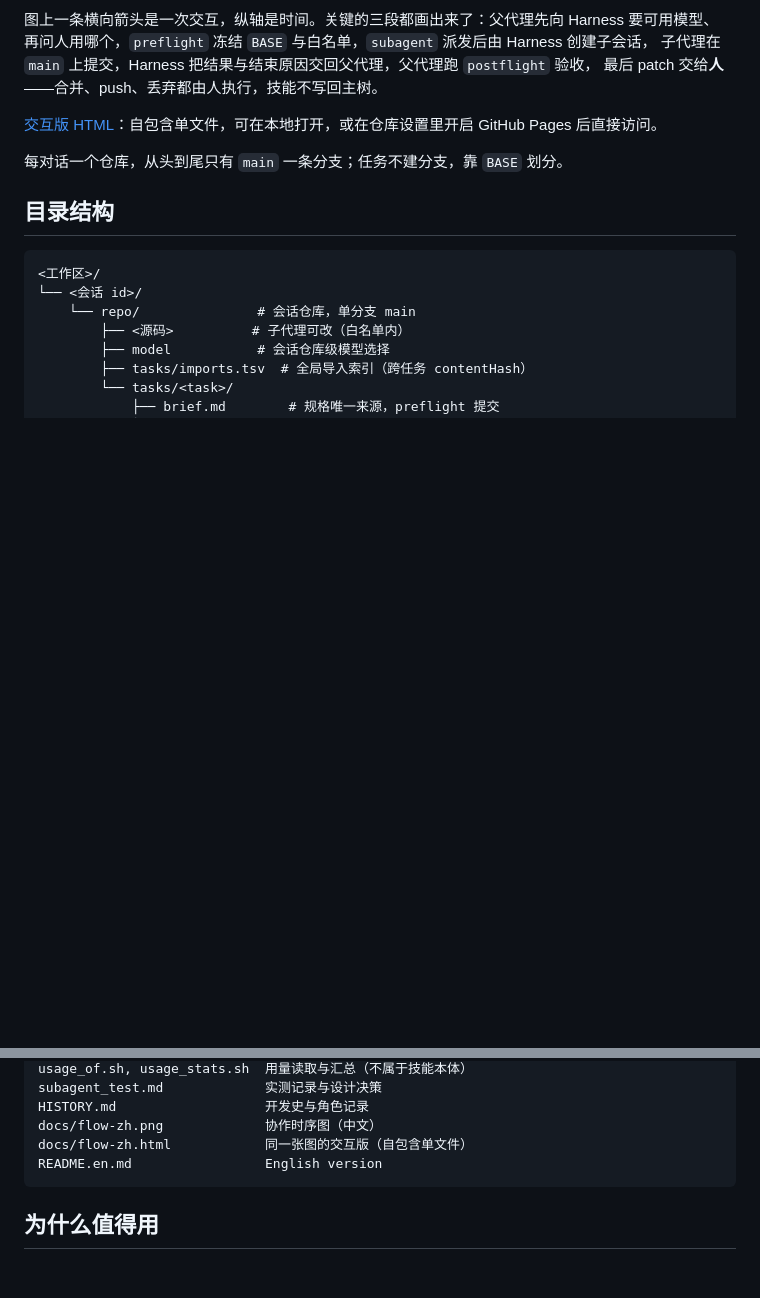
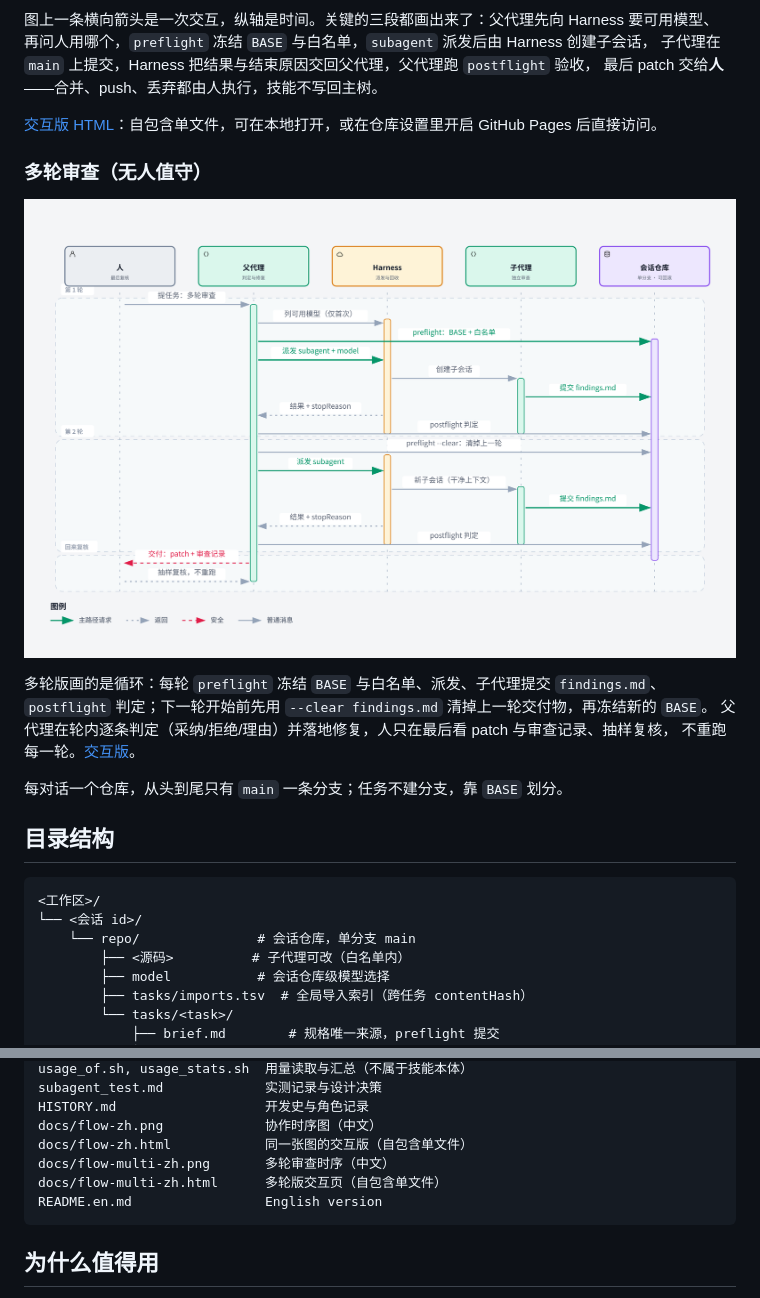
Before and after one commit to wpwupingwp/call_subagent_skill, a Markdown page: README.md, 2 parts joined by grey strips. GitHub-like rendering; pictures changed too: docs/flow-multi-zh.png (added); blank space fills up the shorter version.

````diff
--- a/README.md
+++ b/README.md
@@ -86,6 +86,15 @@ bash "$SKILL/scripts/postflight.sh" --task t1 --child auto --stop completed --qu
 
 [交互版 HTML](docs/flow-zh.html)：自包含单文件，可在本地打开，或在仓库设置里开启 GitHub Pages 后直接访问。
 
+### 多轮审查（无人值守）
+
+![多轮审查时序](docs/flow-multi-zh.png)
+
+多轮版画的是循环：每轮 `preflight` 冻结 `BASE` 与白名单、派发、子代理提交 `findings.md`、
+`postflight` 判定；下一轮开始前先用 `--clear findings.md` 清掉上一轮交付物，再冻结新的 `BASE`。
+父代理在轮内逐条判定（采纳/拒绝/理由）并落地修复，人只在最后看 patch 与审查记录、抽样复核，
+不重跑每一轮。[交互版](docs/flow-multi-zh.html)。
+
 每对话一个仓库，从头到尾只有 `main` 一条分支；任务不建分支，靠 `BASE` 划分。
 
 ## 目录结构
@@ -122,6 +131,8 @@ subagent_test.md             实测记录与设计决策
 HISTORY.md                   开发史与角色记录
 docs/flow-zh.png             协作时序图（中文）
 docs/flow-zh.html            同一张图的交互版（自包含单文件）
+docs/flow-multi-zh.png       多轮审查时序（中文）
+docs/flow-multi-zh.html      多轮版交互页（自包含单文件）
 README.en.md                 English version
 ```
 
````
Also changed, not shown: HISTORY.md (+2 -0 lines), README.en.md (+12 -0 lines), docs/flow-multi-en.png (added), 2 other files.
